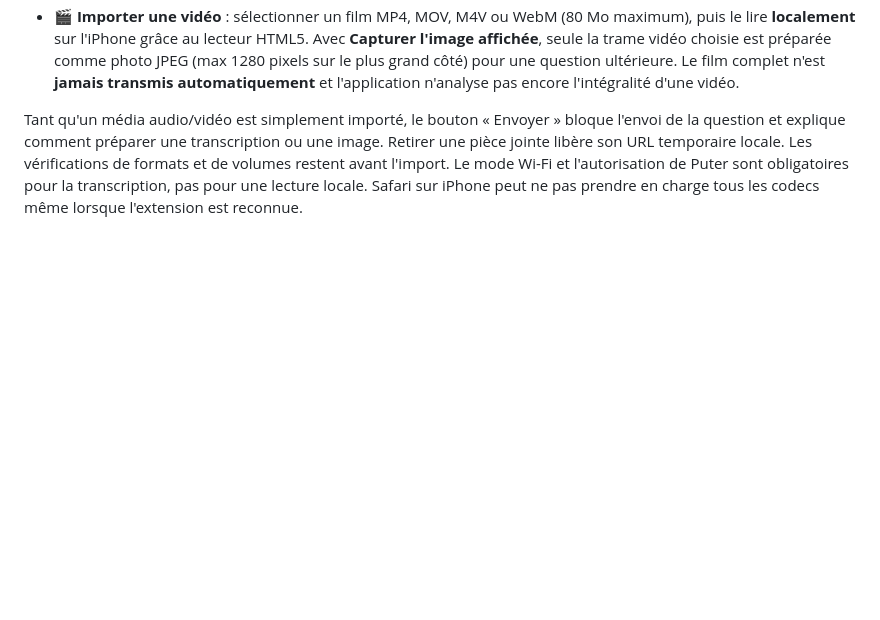
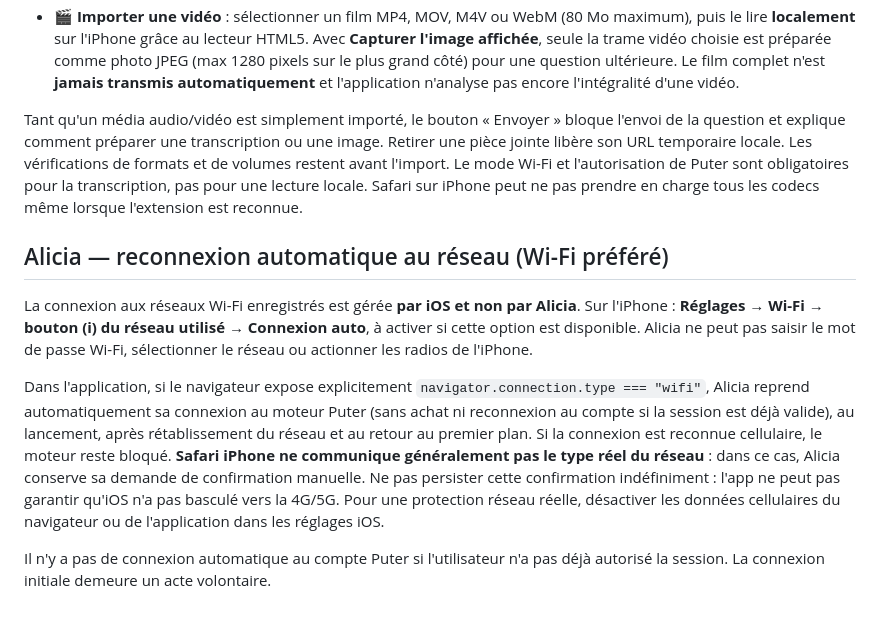
Before and after one commit to davidderetour-ai/echecs-jeux-ia, a Markdown page: assistant-ia/README.md, the part around the change. Drawn GitHub-style; blank space fills up the shorter version.

Commit message:
Expliquer connexion auto iOS et reprise du moteur IA uniquement sur Wi-Fi détectable

```diff
--- a/assistant-ia/README.md
+++ b/assistant-ia/README.md
@@ -216,3 +216,12 @@ Le menu **+** comporte deux nouveaux boutons :
 - **🎬 Importer une vidéo** : sélectionner un film MP4, MOV, M4V ou WebM (80 Mo maximum), puis le lire **localement** sur l'iPhone grâce au lecteur HTML5. Avec **Capturer l'image affichée**, seule la trame vidéo choisie est préparée comme photo JPEG (max 1280 pixels sur le plus grand côté) pour une question ultérieure. Le film complet n'est **jamais transmis automatiquement** et l'application n'analyse pas encore l'intégralité d'une vidéo.
 
 Tant qu'un média audio/vidéo est simplement importé, le bouton « Envoyer » bloque l'envoi de la question et explique comment préparer une transcription ou une image. Retirer une pièce jointe libère son URL temporaire locale. Les vérifications de formats et de volumes restent avant l'import. Le mode Wi-Fi et l'autorisation de Puter sont obligatoires pour la transcription, pas pour une lecture locale. Safari sur iPhone peut ne pas prendre en charge tous les codecs même lorsque l'extension est reconnue.
+
+
+## Alicia — reconnexion automatique au réseau (Wi-Fi préféré)
+
+La connexion aux réseaux Wi-Fi enregistrés est gérée **par iOS et non par Alicia**. Sur l'iPhone : **Réglages → Wi-Fi → bouton (i) du réseau utilisé → Connexion auto**, à activer si cette option est disponible. Alicia ne peut pas saisir le mot de passe Wi-Fi, sélectionner le réseau ou actionner les radios de l'iPhone.
+
+Dans l'application, si le navigateur expose explicitement `navigator.connection.type === "wifi"`, Alicia reprend automatiquement sa connexion au moteur Puter (sans achat ni reconnexion au compte si la session est déjà valide), au lancement, après rétablissement du réseau et au retour au premier plan. Si la connexion est reconnue cellulaire, le moteur reste bloqué. **Safari iPhone ne communique généralement pas le type réel du réseau** : dans ce cas, Alicia conserve sa demande de confirmation manuelle. Ne pas persister cette confirmation indéfiniment : l'app ne peut pas garantir qu'iOS n'a pas basculé vers la 4G/5G. Pour une protection réseau réelle, désactiver les données cellulaires du navigateur ou de l'application dans les réglages iOS.
+
+Il n'y a pas de connexion automatique au compte Puter si l'utilisateur n'a pas déjà autorisé la session. La connexion initiale demeure un acte volontaire.
```
